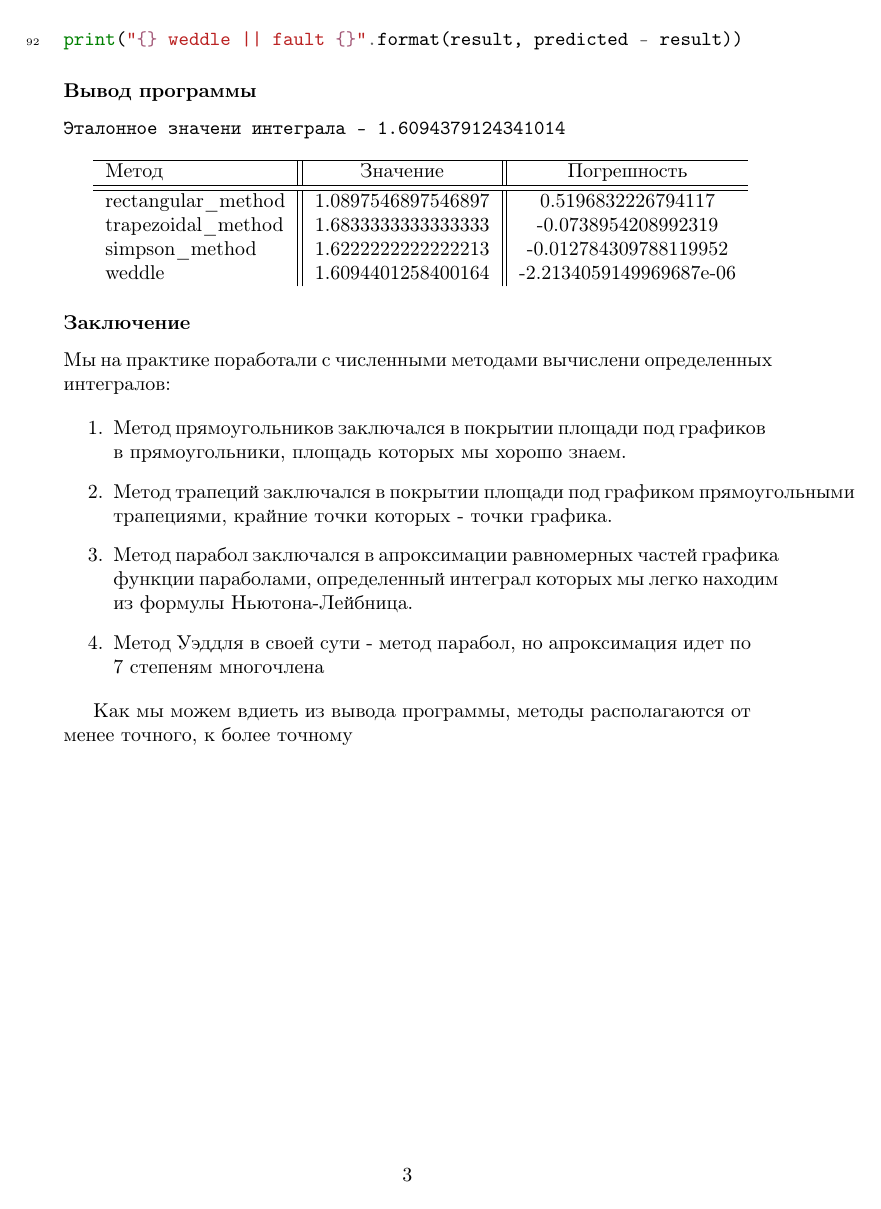
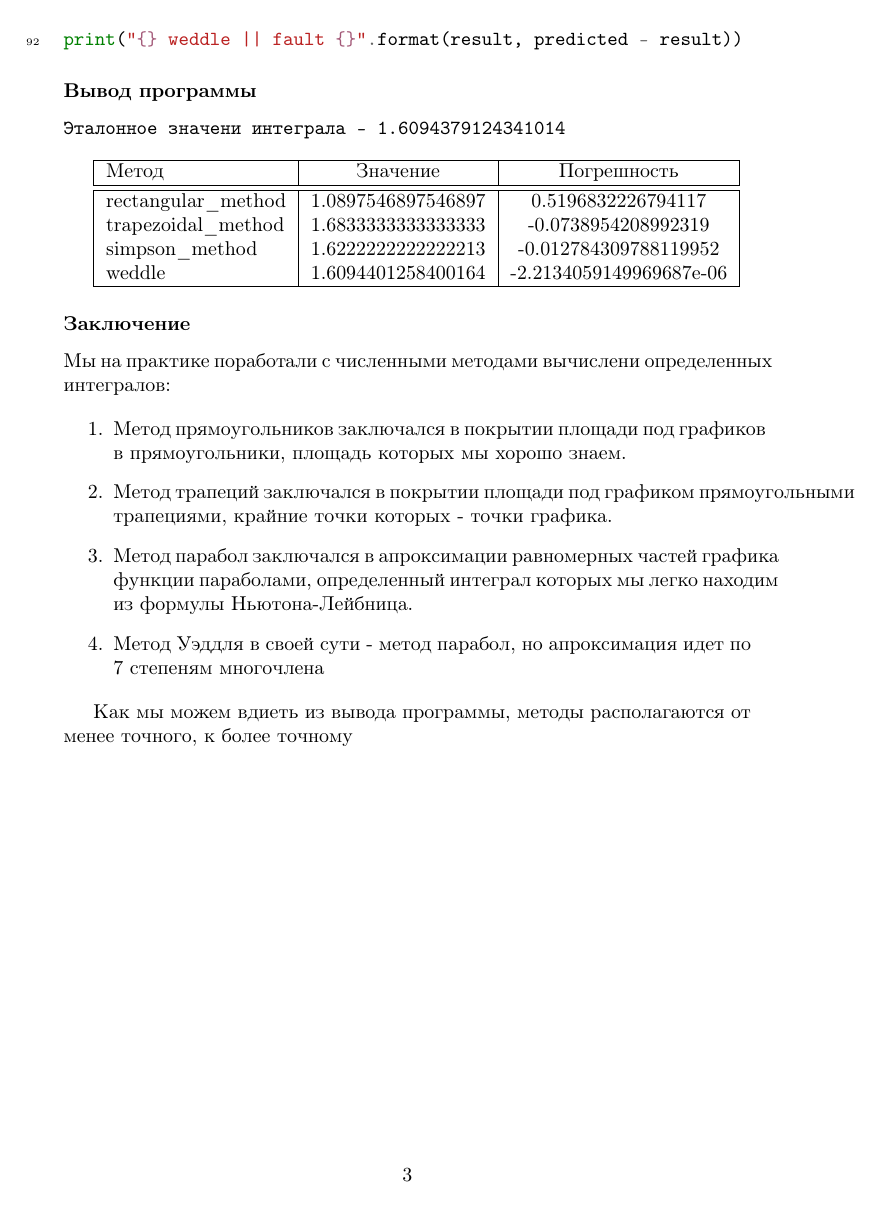
Before and after one commit to volinadtim/2-math-rgr, a LaTeX figure (sections/1.5.tex): page 3 of 3. Compiled offline with pdfLaTeX.

Commit message:
redraw table

```diff
--- a/sections/1.5.tex
+++ b/sections/1.5.tex
@@ -17,14 +17,15 @@
 Эталонное значени интеграла - 1.6094379124341014
 \end{verbatim}
 
-\begin{tabular}{l||c||c}
+\begin{tabular}{|l|c|c|}
      \hline
      Метод & Значение & Погрешность\\
      \hline\hline
      rectangular_method & 1.0897546897546897 & 0.5196832226794117 \\
      trapezoidal_method & 1.6833333333333333 & -0.0738954208992319\\
      simpson_method & 1.6222222222222213 & -0.012784309788119952\\
-     weddle & 1.6094401258400164 & -2.2134059149969687e-06
+     weddle & 1.6094401258400164 & -2.2134059149969687e-06 \\
+     \hline
 \end{tabular}
 
 \subsubsection*{Заключение}
```
